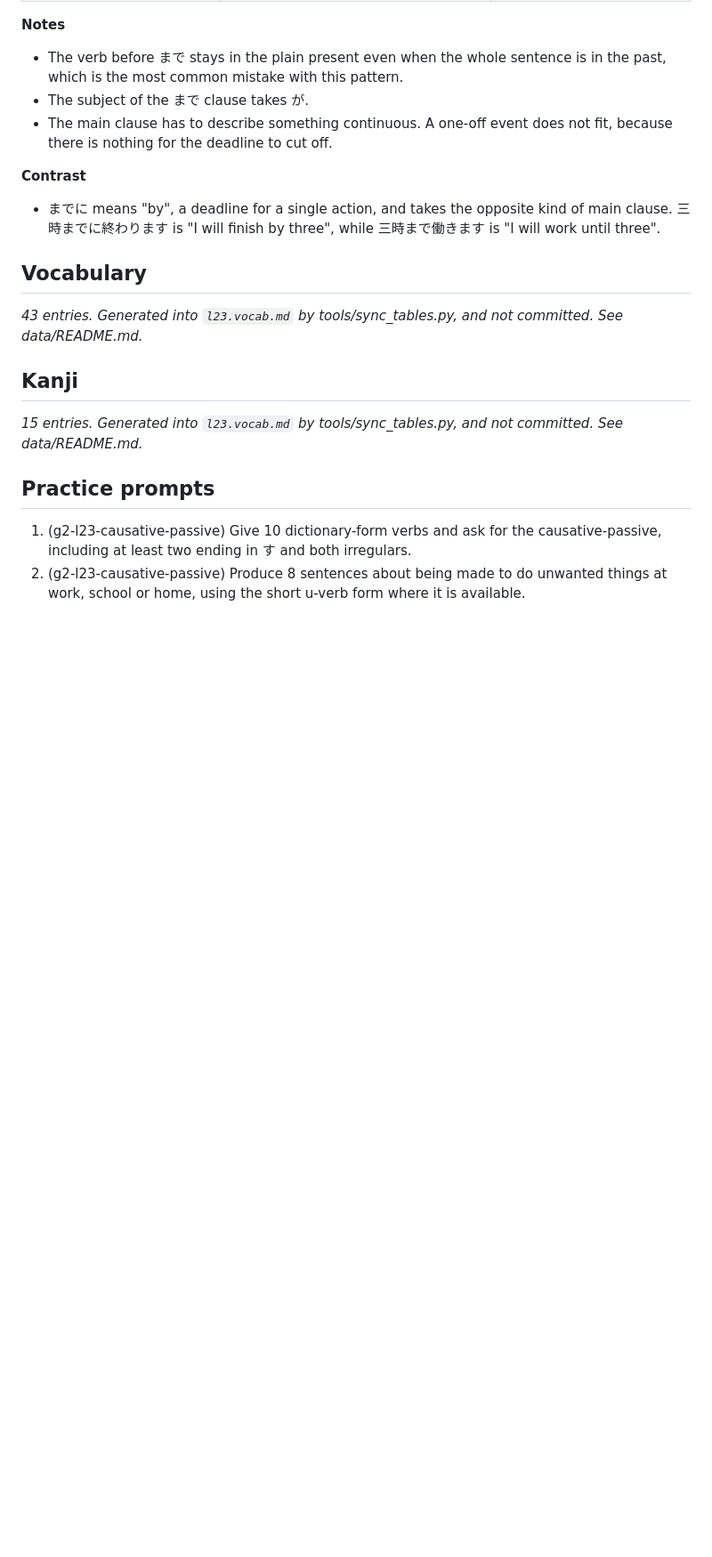
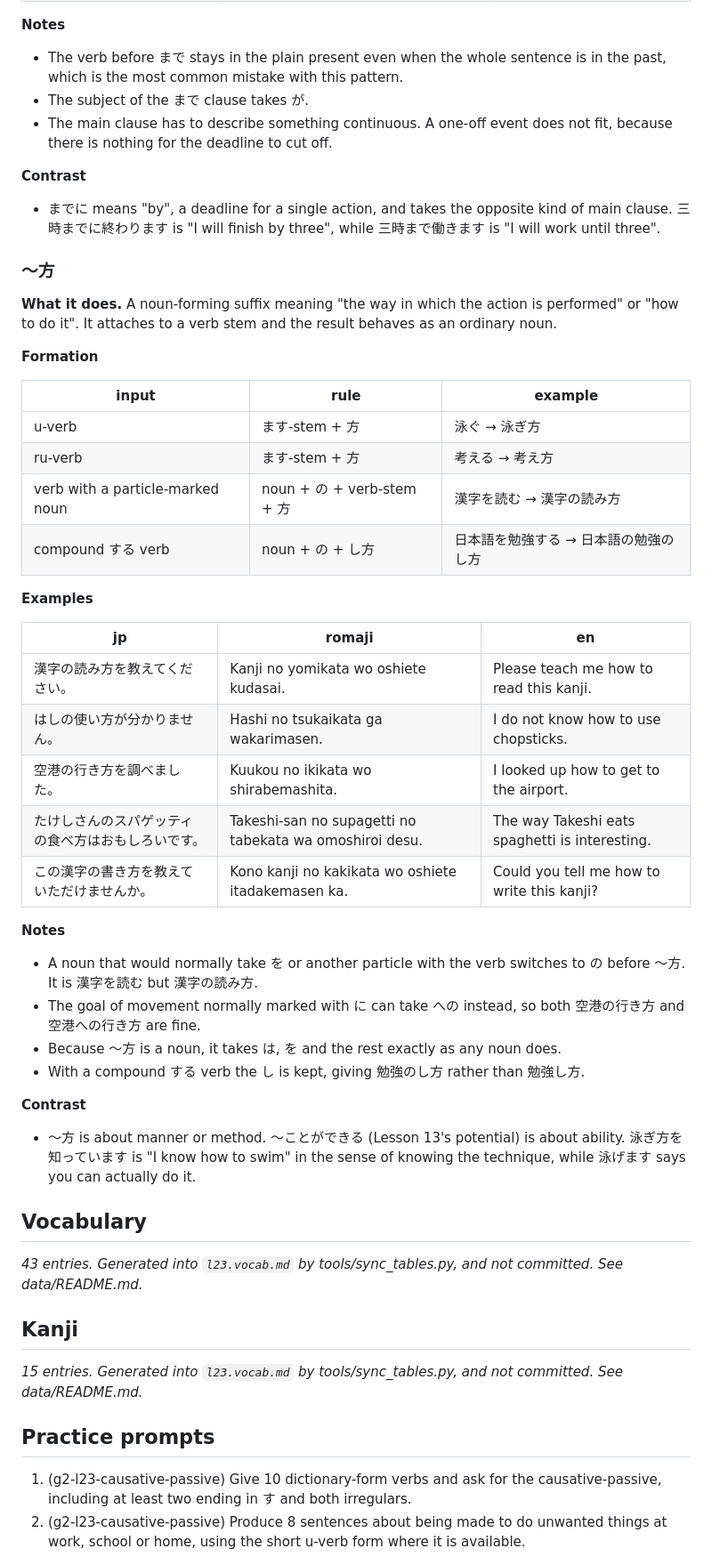
Before and after one commit to SHosio/hah-nani, a Markdown page: chapters/g2/l23.md, the part around one of its changes. Shown at 89% size. Rendered like a GitHub page; blank space fills up the shorter version.

```diff
--- a/chapters/g2/l23.md
+++ b/chapters/g2/l23.md
@@ -247,6 +222,47 @@ clause continues right up until the まで clause happens.
   of main clause. 三時までに終わります is "I will finish by three", while
   三時まで働きます is "I will work until three".
 
+### ～方
+<!-- id: g2-l23-kata -->
+
+**What it does.** A noun-forming suffix meaning "the way in which the action is
+performed" or "how to do it". It attaches to a verb stem and the result behaves
+as an ordinary noun.
+
+**Formation**
+
+| input | rule | example |
+|---|---|---|
+| u-verb | ます-stem + 方 | 泳ぐ → 泳ぎ方 |
+| ru-verb | ます-stem + 方 | 考える → 考え方 |
+| verb with a particle-marked noun | noun + の + verb-stem + 方 | 漢字を読む → 漢字の読み方 |
+| compound する verb | noun + の + し方 | 日本語を勉強する → 日本語の勉強のし方 |
+
+**Examples**
+
+| jp | romaji | en |
+|---|---|---|
+| 漢字の読み方を教えてください。 | Kanji no yomikata wo oshiete kudasai. | Please teach me how to read this kanji. |
+| はしの使い方が分かりません。 | Hashi no tsukaikata ga wakarimasen. | I do not know how to use chopsticks. |
+| 空港の行き方を調べました。 | Kuukou no ikikata wo shirabemashita. | I looked up how to get to the airport. |
+| たけしさんのスパゲッティの食べ方はおもしろいです。 | Takeshi-san no supagetti no tabekata wa omoshiroi desu. | The way Takeshi eats spaghetti is interesting. |
+| この漢字の書き方を教えていただけませんか。 | Kono kanji no kakikata wo oshiete itadakemasen ka. | Could you tell me how to write this kanji? |
+
+**Notes**
+
+- A noun that would normally take を or another particle with the verb switches
+  to の before ～方. It is 漢字を読む but 漢字の読み方.
+- The goal of movement normally marked with に can take への instead, so both
+  空港の行き方 and 空港への行き方 are fine.
+- Because ～方 is a noun, it takes は, を and the rest exactly as any noun does.
+- With a compound する verb the し is kept, giving 勉強のし方 rather than 勉強し方.
+
+**Contrast**
+
+- ～方 is about manner or method. 〜ことができる (Lesson 13's potential) is about
+  ability. 泳ぎ方を知っています is "I know how to swim" in the sense of knowing the
+  technique, while 泳げます says you can actually do it.
+
 ## Vocabulary
 
 _43 entries. Generated into `l23.vocab.md` by tools/sync_tables.py, and not committed. See data/README.md._
```
Also changed, not shown: other parts of chapters/g2/l23.md (+24 -44 lines), chapters/g2/l22.md (+22 -51 lines).
